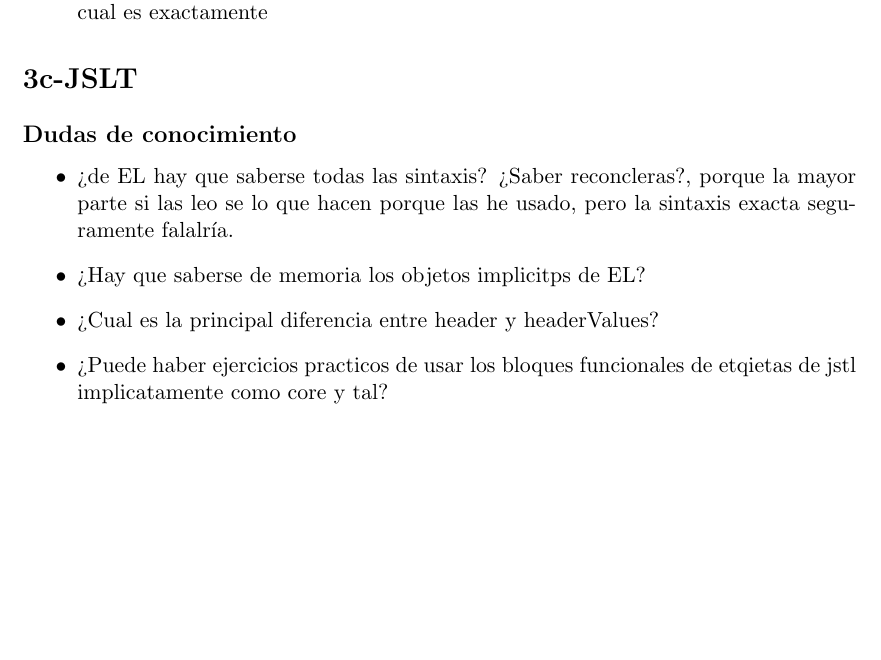
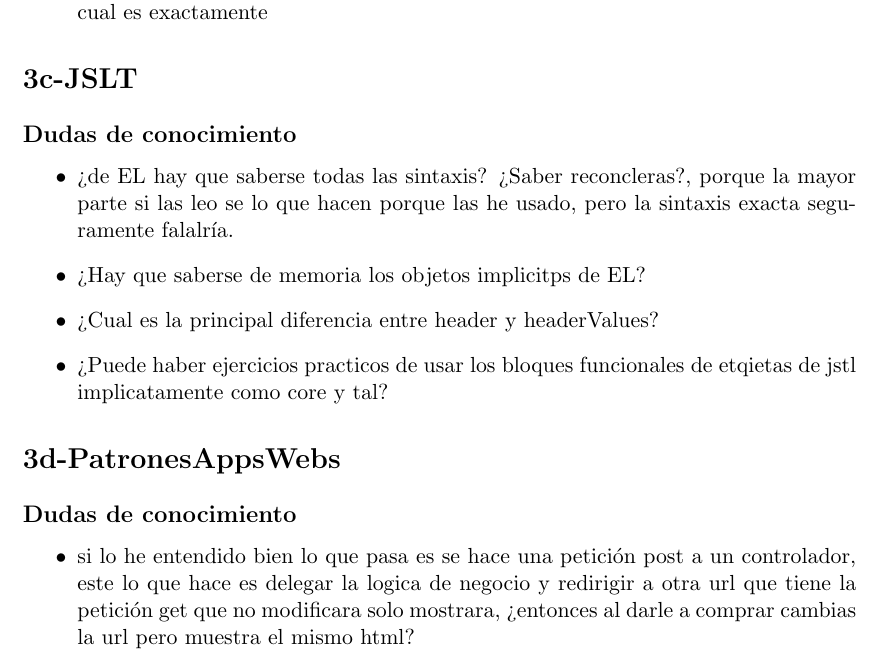
Before and after one commit to pagaliv/Dudas-paw, a LaTeX document (main.tex, which reads temas/servlets-jsp.tex): part of page 7 of 7, cut so that both start at the same text, the shorter picture padded with empty space. Compiled offline with pdfLaTeX.

Commit message:
3d-dudas

```diff
--- a/temas/servlets-jsp.tex
+++ b/temas/servlets-jsp.tex
@@ -44,3 +44,10 @@ Las ideas que hay que sacar de esta parte son:
     \item ¿Cual es la principal diferencia entre header y headerValues?
     \item ¿Puede haber ejercicios practicos de usar los bloques funcionales de etqietas de jstl implicatamente como core y tal?
 \end{itemize}
+
+\section*{3d-PatronesAppsWebs}
+
+\subsection*{Dudas de conocimiento}
+\begin{itemize}
+    \item si lo he entendido bien lo que pasa es se hace una petición post a un controlador, este lo que hace es delegar la logica de negocio y redirigir a otra url que tiene la petición get que no modificara solo mostrara, ¿entonces al darle a comprar cambias la url pero muestra el mismo html?
+\end{itemize}
```
Also changed, not shown: main.pdf.
